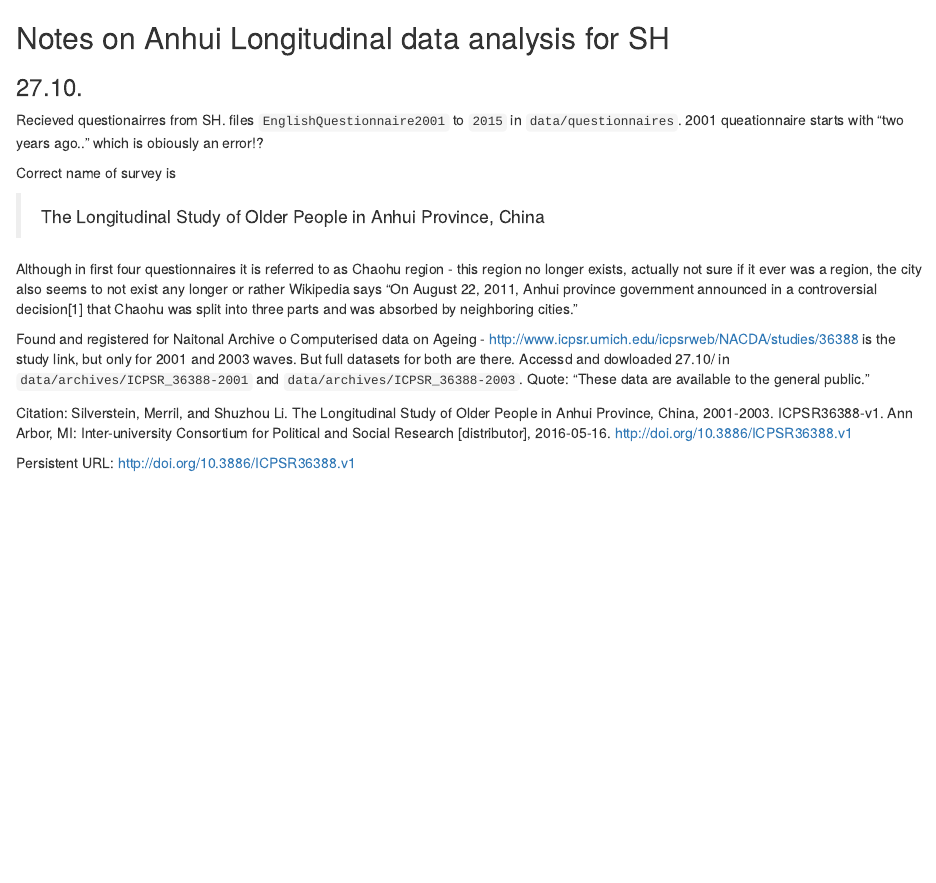
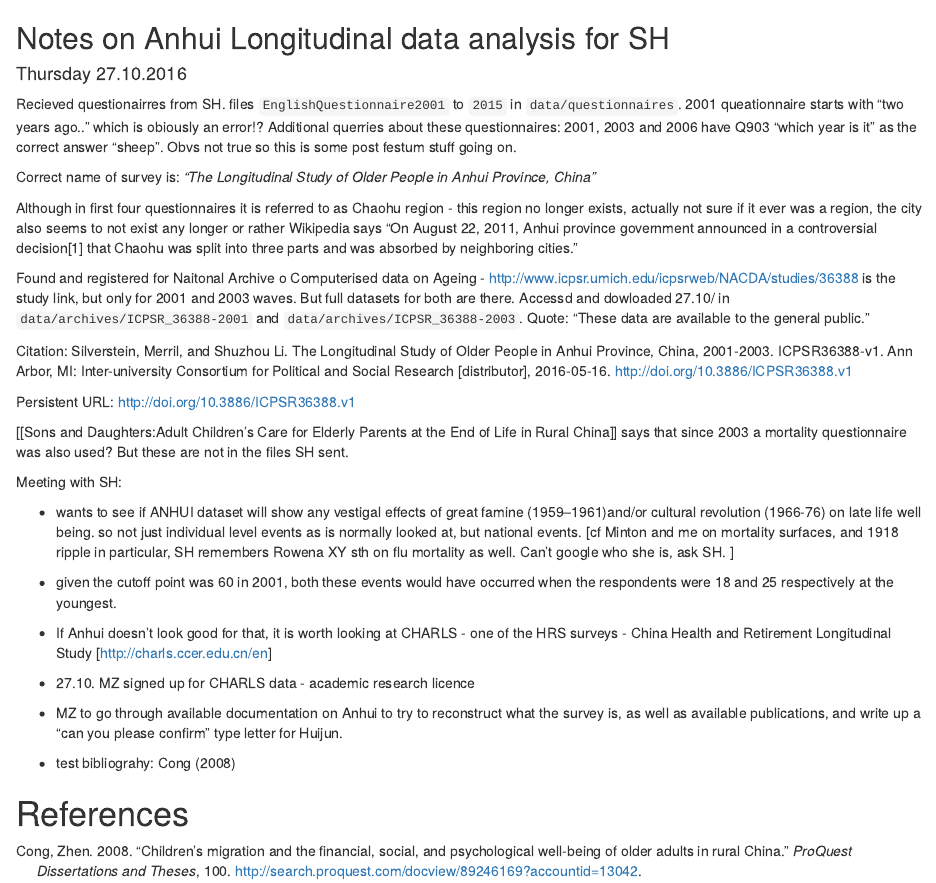
Before and after one commit to majazaloznik/AnhuiLongitudinal, an R Markdown document (admin/journal.Rmd): the page in a window 1100 px wide, from its top. Rendered offline with R 4.5, knitr and Pandoc, with nearby package versions.

Commit message:
journal notes, meeting with SH, bibliography works with .rmd ;)

```diff
--- a/admin/journal.Rmd
+++ b/admin/journal.Rmd
@@ -1,13 +1,17 @@
+---
+output: html_document
+bibliography: lit.bib
+---
+
 ## Notes on Anhui Longitudinal data analysis for SH
 
-### 27.10.
+#### Thursday 27.10.2016
 
 Recieved questionairres from SH. files `EnglishQuestionnaire2001` to `2015` in `data/questionnaires`.
 2001 queationnaire starts with "two years ago.." which is obiously an error!?
+Additional querries about these questionnaires: 2001, 2003 and 2006 have Q903 "which year is it" as the correct answer "sheep". Obvs not true so this is some post festum stuff going on.
 
-Correct name of survey is
-
-> The Longitudinal Study of Older People in Anhui Province, China
+Correct name of survey is: *"The Longitudinal Study of Older People in Anhui Province, China"*
 
 Although in first four questionnaires it is referred to as Chaohu region - this region no longer exists, actually not sure if it ever was a region, the city also seems to not exist any longer or rather Wikipedia says "On August 22, 2011, Anhui province government announced in a controversial decision[1] that Chaohu was split into three parts and was absorbed by neighboring cities."
 
@@ -17,3 +21,23 @@ Found and registered for Naitonal Archive o Computerised data on Ageing - http:/
 Citation: Silverstein, Merril, and Shuzhou Li. The Longitudinal Study of Older People in Anhui Province, China, 2001-2003. ICPSR36388-v1. Ann Arbor, MI: Inter-university Consortium for Political and Social Research [distributor], 2016-05-16. http://doi.org/10.3886/ICPSR36388.v1
 
 Persistent URL: http://doi.org/10.3886/ICPSR36388.v1
+
+
+[[Sons and Daughters:Adult Children’s Care for Elderly Parents at the End of Life in Rural China]] says
+that since 2003 a mortality questionnaire was also used? But these are not in the files SH sent.
+
+Meeting with SH:
+
+- wants to see if ANHUI dataset will show any vestigal effects of great famine (1959–1961)and/or cultural revolution (1966-76) on late life well being. so not just individual level events as is normally looked at, but national events. [cf Minton and me on mortality surfaces, and 1918 ripple in particular, SH remembers Rowena XY sth on flu mortality as well. Can't google who she is, ask SH. ]
+
+- given the cutoff point was 60 in 2001, both these events would have occurred when the respondents were 18 and 25 respectively at the youngest.
+
+- If Anhui doesn't look good for that, it is worth looking at CHARLS - one of the HRS surveys - China Health and Retirement Longitudinal Study [http://charls.ccer.edu.cn/en]
+
+- 27.10. MZ signed up for CHARLS data - academic research licence
+
+- MZ to go through available documentation on Anhui to try to reconstruct what the survey is, as well as available publications, and write up a "can you please confirm" type letter for Huijun.
+
+- test bibliograhy: @Cong2008
+
+# References
--- /dev/null
+++ b/admin/lit.bib
@@ -0,0 +1,16 @@
+@article{Cong2008,
+abstract = {This dissertation consists of three independent papers, investigating how migration of working age adults from rural to urban areas in China influences intergenerational transfers, living arrangements, and the psychological well-being of elders who were raised and are embedded in the patrilineal family system. Analyses were performed using data from a three-wave longitudinal survey, the Longitudinal Study of Older People in Anhui Province, China. Random effects regression analysis from the first study (4,101 parent-child dyads from 1,147 parents) showed that for the same amount of child care and financial help that elders provided, they reaped higher financial return from their adult migrant children than from their adult non-migrant children. In Chinese families, non-migrant children did not need to reciprocate for parents' help in the short run. However, because parents had higher bargaining power when they provided child care to migrant children and because parents' financial help to migrant children was a strategic investment, migrant children were obliged to pay back parents' help. In the second study, random effects logistic regression (803 to 1154 parent-child dyads corresponding to 513 to 735 parents) showed that whether an elder coresided with a child depended on elders' previous exchange with that child and elders' exchanges with the other siblings of that child. In the third study, analyses based on cross-lagged effects model (1281 parents) indicated that depressive symptoms were usually reduced by assistance from daughters-in-law, and increased sometimes when such support was from sons. These relationships held most strongly when mothers coresided with their daughters-in-law. This research suggested that the benefits of intergenerational support were conditional on culturally prescribed expectations. Taken together, this dissertation demonstrated that the migration of adult children had substantial influence on the intergenerational transfer behaviors, the living arrangements of elders, and the effects of intergenerational transfers on elders' psychological well-being.},
+annote = {Copyright - Database copyright ProQuest LLC; ProQuest does not claim copyright in the individual underlying works; Last updated - 2016-05-28},
+author = {Cong, Zhen},
+file = {:C$\backslash$:/Users/sfos0247/Dropbox/Literatura/2008 - Cong - Childrens' migration and the financial social and psychological well-being of older adults in rural china.pdf:pdf},
+isbn = {9780549607885},
+journal = {ProQuest Dissertations and Theses},
+keywords = {0351:Gerontology,0628:Families {\&} family life,0628:Personal relationships,0628:Sociology,China,Families {\&} family life,Family studies,Gerontology,Intergenerational relationships,Migration,Older adults,Personal relationships,Rural China,Rural elderly,Social sciences,Sociology,Well-being},
+pages = {100},
+title = {{Children's migration and the financial, social, and psychological well-being of older adults in rural China}},
+url = {http://search.proquest.com/docview/89246169?accountid=13042},
+year = {2008}
+}
+@article{Congetal2008,
+abstract = {This study examined the influence of intergenerational assistance with household chores and personal care from sons, daughters, and daughters-in-law on the depressive symptoms of older adults in rural China. The sample derived from rural Anhui Province, a region with a strong hierarchy of support preferences that leads with sons and their families. We used data from a random sample of 1,281 adults aged 60 and over, who were interviewed in 2001 and 2003. Analyses indicated that depressive symptoms were usually reduced by assistance from daughters-in-law and increased sometimes when such support was from sons. These relationships held most strongly when mothers coresided with their daughters-in-law. This research suggests that the benefits of intergenerational support are conditional on culturally prescribed expectations.},
+author = {Cong, Zhen and Silverstein, Merril},
@@ -0,0 +22 @@
+number = {3},
@@ -0,0 +28,2 @@
+year = {2008}
+}
```
Also changed, not shown: admin/lit.bib (10 more changed lines).
